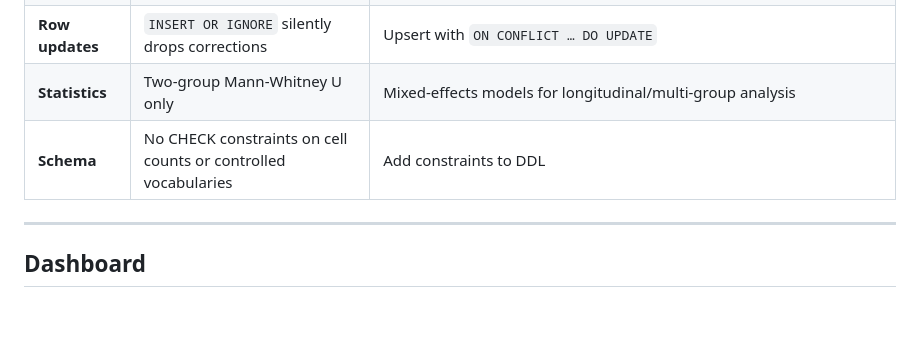
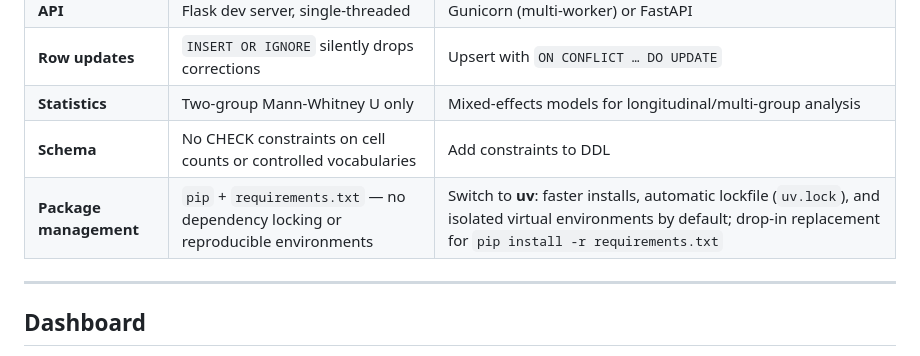
Before and after one commit to nmrastogi/Teiko, a Markdown page: README.md, the part around the change. GitHub-like rendering; blank space fills up the shorter version.

Commit message:
Update README to include package management improvements with uv for faster installs and isolated environments

```diff
--- a/README.md
+++ b/README.md
@@ -121,6 +121,7 @@ make test   # or: pytest tests/test_data.py -v
 | **Row updates** | `INSERT OR IGNORE` silently drops corrections | Upsert with `ON CONFLICT … DO UPDATE` |
 | **Statistics** | Two-group Mann-Whitney U only | Mixed-effects models for longitudinal/multi-group analysis |
 | **Schema** | No CHECK constraints on cell counts or controlled vocabularies | Add constraints to DDL |
+| **Package management** | `pip` + `requirements.txt` — no dependency locking or reproducible environments | Switch to **uv**: faster installs, automatic lockfile (`uv.lock`), and isolated virtual environments by default; drop-in replacement for `pip install -r requirements.txt` |
 
 ---
 
```
